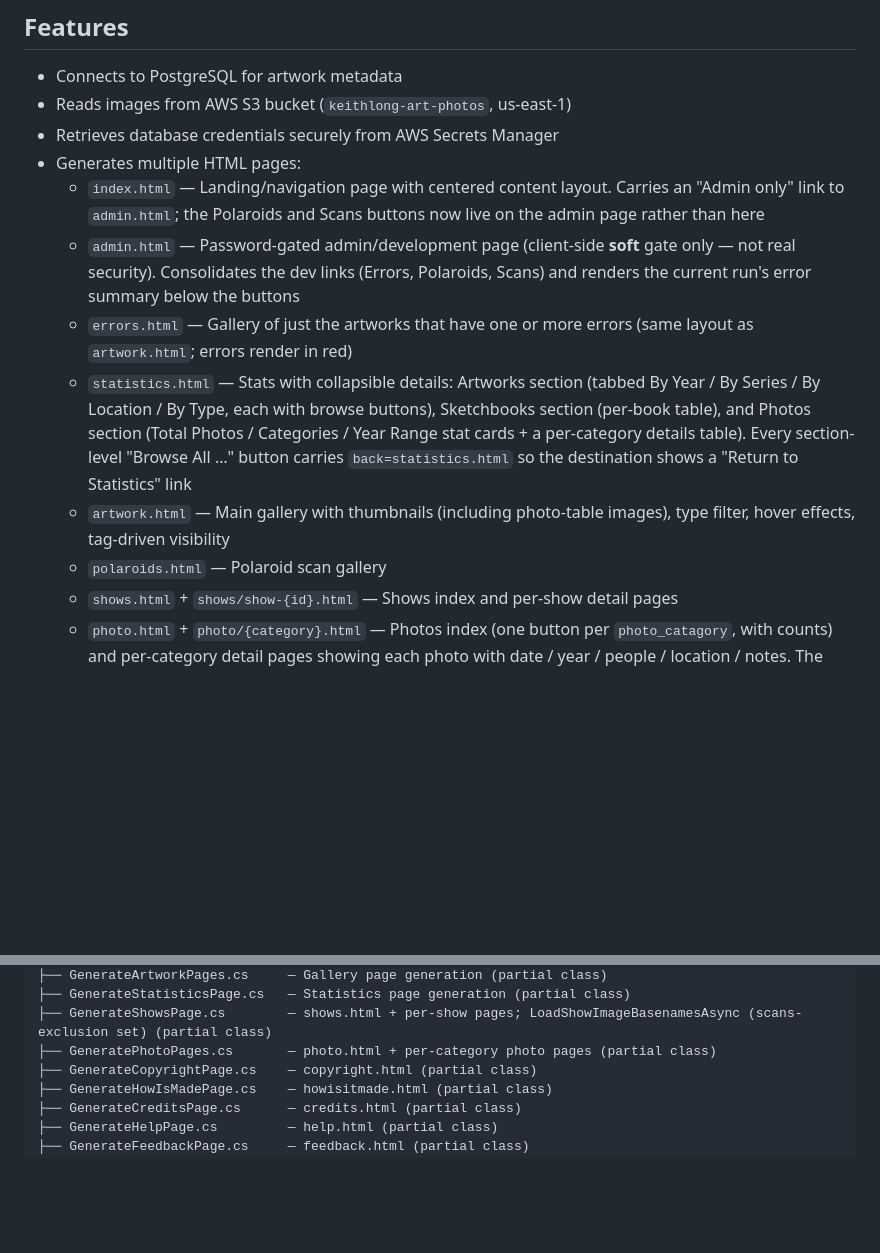
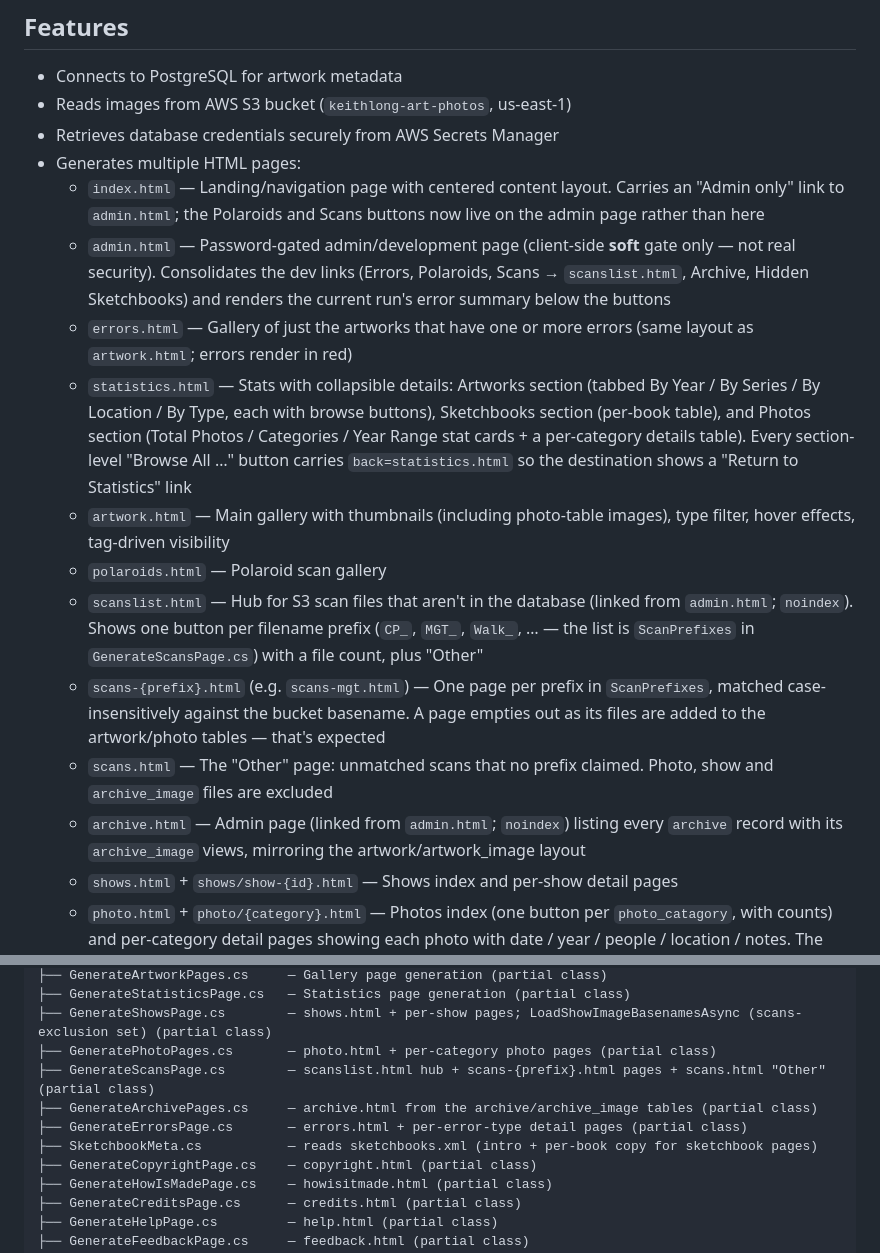
Before and after one commit to hoganlong/ArtWorkHTML, a Markdown page: README.md, 2 parts joined by grey strips. Rendered like a GitHub page; blank space fills up the shorter version.

Commit message:
README: document scanslist hub, per-prefix scan pages, and archive.html
Adds the scanslist.html / scans-{prefix}.html / scans.html (Other) split and the archive.html admin page to the page list, updates the admin.html link list, and adds GenerateScansPage, GenerateArchivePages, GenerateErrorsPage and SketchbookMeta to the file tree.

```diff
--- a/README.md
+++ b/README.md
@@ -9,11 +9,15 @@ A .NET 10 console application that generates a static HTML website from artwork
 - Retrieves database credentials securely from AWS Secrets Manager
 - Generates multiple HTML pages:
   - `index.html` — Landing/navigation page with centered content layout. Carries an "Admin only" link to `admin.html`; the Polaroids and Scans buttons now live on the admin page rather than here
-  - `admin.html` — Password-gated admin/development page (client-side **soft** gate only — not real security). Consolidates the dev links (Errors, Polaroids, Scans) and renders the current run's error summary below the buttons
+  - `admin.html` — Password-gated admin/development page (client-side **soft** gate only — not real security). Consolidates the dev links (Errors, Polaroids, Scans → `scanslist.html`, Archive, Hidden Sketchbooks) and renders the current run's error summary below the buttons
   - `errors.html` — Gallery of just the artworks that have one or more errors (same layout as `artwork.html`; errors render in red)
   - `statistics.html` — Stats with collapsible details: Artworks section (tabbed By Year / By Series / By Location / By Type, each with browse buttons), Sketchbooks section (per-book table), and Photos section (Total Photos / Categories / Year Range stat cards + a per-category details table). Every section-level "Browse All …" button carries `back=statistics.html` so the destination shows a "Return to Statistics" link
   - `artwork.html` — Main gallery with thumbnails (including photo-table images), type filter, hover effects, tag-driven visibility
   - `polaroids.html` — Polaroid scan gallery
+  - `scanslist.html` — Hub for S3 scan files that aren't in the database (linked from `admin.html`; `noindex`). Shows one button per filename prefix (`CP_`, `MGT_`, `Walk_`, … — the list is `ScanPrefixes` in `GenerateScansPage.cs`) with a file count, plus "Other"
+  - `scans-{prefix}.html` (e.g. `scans-mgt.html`) — One page per prefix in `ScanPrefixes`, matched case-insensitively against the bucket basename. A page empties out as its files are added to the artwork/photo tables — that's expected
+  - `scans.html` — The "Other" page: unmatched scans that no prefix claimed. Photo, show and `archive_image` files are excluded
+  - `archive.html` — Admin page (linked from `admin.html`; `noindex`) listing every `archive` record with its `archive_image` views, mirroring the artwork/artwork_image layout
   - `shows.html` + `shows/show-{id}.html` — Shows index and per-show detail pages
   - `photo.html` + `photo/{category}.html` — Photos index (one button per `photo_catagory`, with counts) and per-category detail pages showing each photo with date / year / people / location / notes. The synthesized image URL is `file_location` or `sscan/KL_{code}_{image_number}`. An "Uncategorized" page is generated only if uncategorized photos exist
   - `sketchbooks.html` — Sketchbook index with intro text and a button for each sketchbook
@@ -202,6 +206,10 @@ ArtWorkHTML/
 ├── GenerateStatisticsPage.cs   — Statistics page generation (partial class)
 ├── GenerateShowsPage.cs        — shows.html + per-show pages; LoadShowImageBasenamesAsync (scans-exclusion set) (partial class)
 ├── GeneratePhotoPages.cs       — photo.html + per-category photo pages (partial class)
+├── GenerateScansPage.cs        — scanslist.html hub + scans-{prefix}.html pages + scans.html "Other" (partial class)
+├── GenerateArchivePages.cs     — archive.html from the archive/archive_image tables (partial class)
+├── GenerateErrorsPage.cs       — errors.html + per-error-type detail pages (partial class)
+├── SketchbookMeta.cs           — reads sketchbooks.xml (intro + per-book copy for sketchbook pages)
 ├── GenerateCopyrightPage.cs    — copyright.html (partial class)
 ├── GenerateHowIsMadePage.cs    — howisitmade.html (partial class)
 ├── GenerateCreditsPage.cs      — credits.html (partial class)
```
